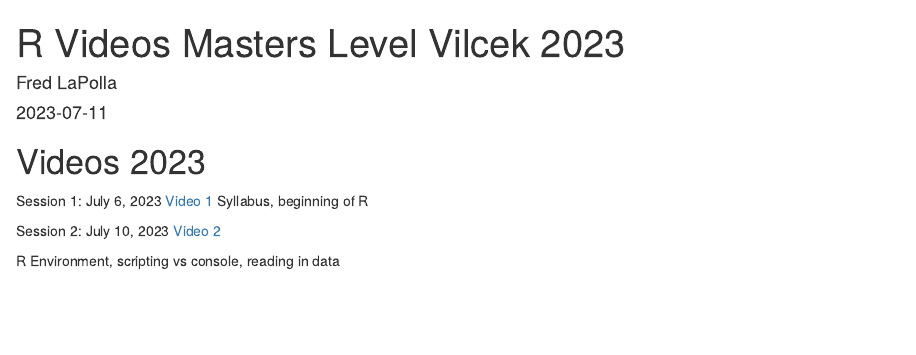
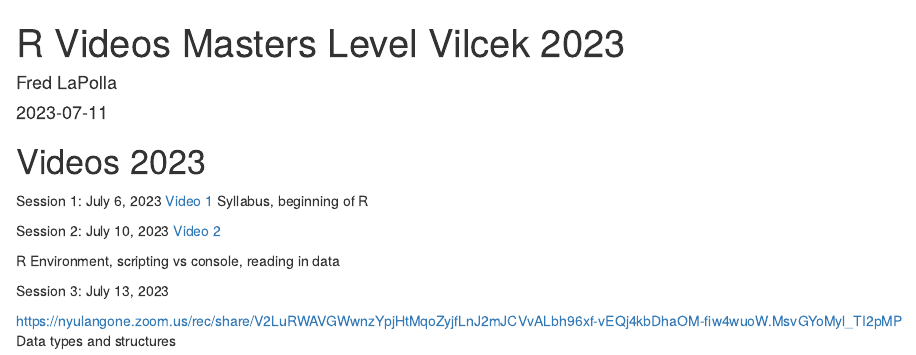
Before and after one commit to fredlapolla/RVilcekMaster23, an R Markdown document (VilcekMastersLevelVideos2023.Rmd): the page in a window 1100 px wide, from its top. Rendered offline with R 4.5, knitr and Pandoc, with nearby package versions.

Commit message:
Update VilcekMastersLevelVideos2023.Rmd

```diff
--- a/VilcekMastersLevelVideos2023.Rmd
+++ b/VilcekMastersLevelVideos2023.Rmd
@@ -20,3 +20,8 @@ Session 2: July 10, 2023
 <a href="https://nyulangone.zoom.us/rec/share/fkSr0sne1Q5no4fXENlYljsgFI6ZlXnNqyn8BoXTWKbfmApZLCrVqGdCtyUj6wnY.aI3PpKZX5A7Oy2b8">Video 2</a>
 
 R Environment, scripting vs console, reading in data
+
+Session 3: July 13, 2023
+
+https://nyulangone.zoom.us/rec/share/V2LuRWAVGWwnzYpjHtMqoZyjfLnJ2mJCVvALbh96xf-vEQj4kbDhaOM-fiw4wuoW.MsvGYoMyl_TI2pMP
+Data types and structures
```
